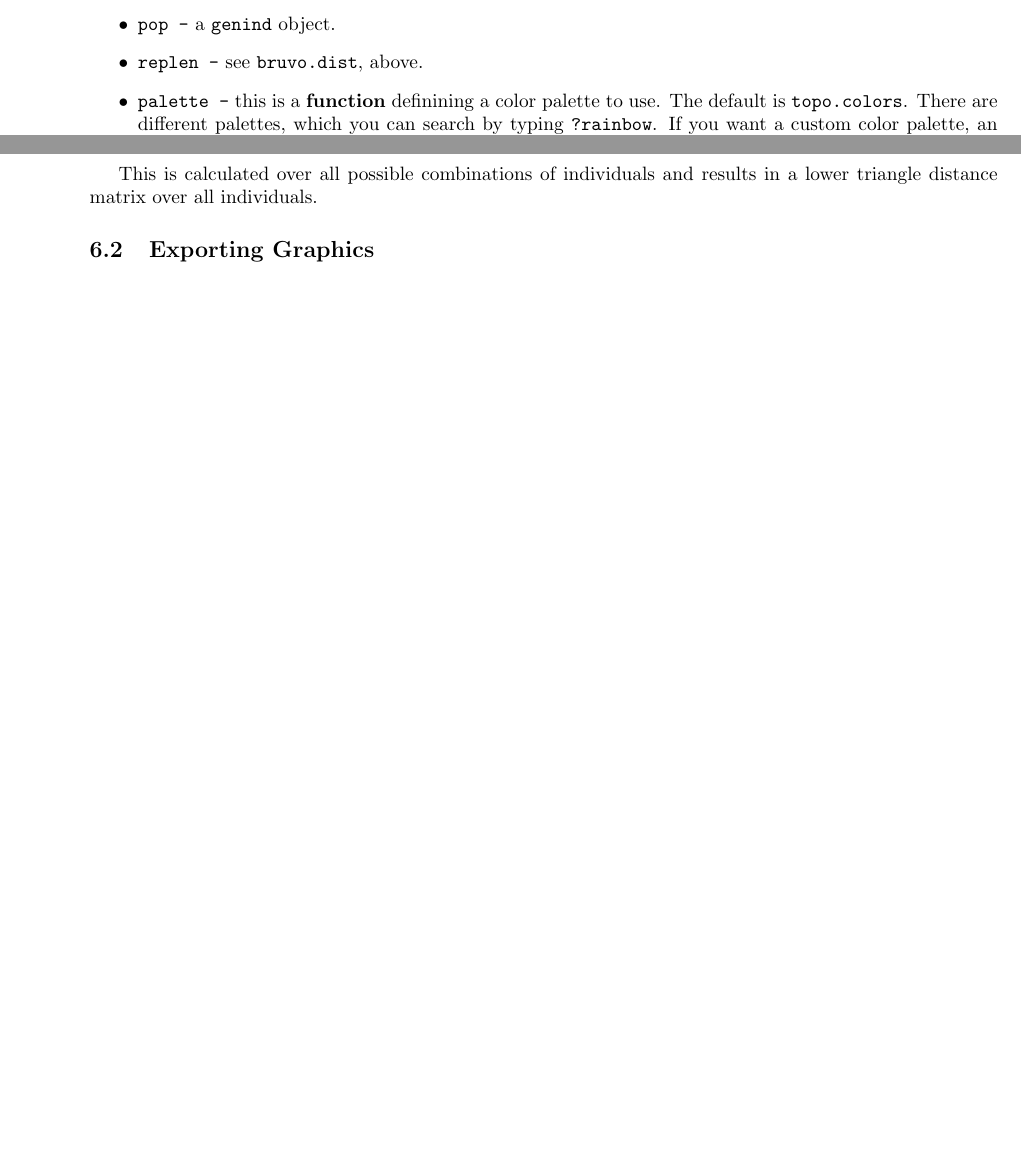
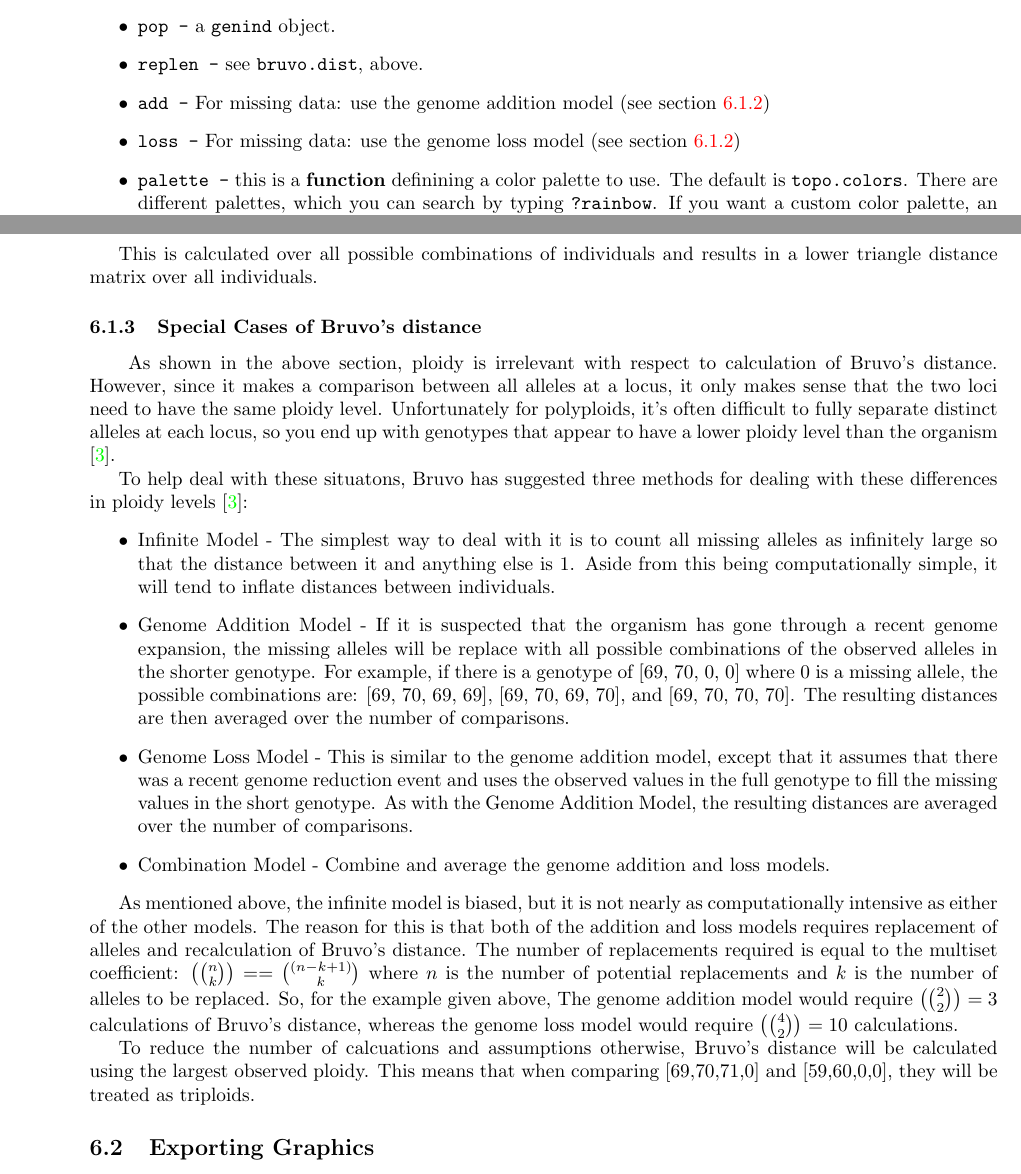
Before and after one commit to grunwaldlab/poppr, a LaTeX paper (vignettes/poppr_manual.tex): two parts of pages 47 and 57 of 60 before the commit and two parts of pages 47 and 57 of 61 after it, joined at a grey line, cut so that both start at the same text, the shorter picture padded with empty space. The pictures show the PDF file vignettes/poppr_manual.pdf that the author committed with the source.

Commit message:
Updated vignette (in progress)

```diff
--- a/vignettes/poppr_manual.tex
+++ b/vignettes/poppr_manual.tex
@@ -2280,6 +2280,8 @@ Default Command:\\
 \begin{itemize}
   \item \texttt{pop -} a \texttt{genind} object.
   \item \texttt{replen -} This is a vector of numbers indicating the repeat length for each locus in your sample. If you have two dinucleotide repeats and five tetranucleotide repeats, you would put \texttt{c(2,2,4,4,4,4,4)} in this field. If you have imported data where that represents the raw number of steps, all you would have to type is \texttt{rep(1, n)}, replacing $n$ with the number of loci in your sample. It is important that you place something in this field because this function will attempt to estimate the repeat length based on the minimum difference of the alleles represented; with variability of position calls, relying on this estimation is NOT recommended.
+  \item \texttt{add -} For missing data: use the genome addition model (see section \ref{appendix:algorithm:bruvo})
+  \item \texttt{loss -} For missing data: use the genome loss model (see section \ref{appendix:algorithm:bruvo})
 \end{itemize}
 This function will return a distance matrix (displaying the smallest population in the data set ``nancycats"):
 \begin{Schunk}
@@ -2378,6 +2380,8 @@ Default Command:\\
 \begin{itemize}
   \item \texttt{pop -} a \texttt{genind} object.
   \item \texttt{replen -} see \texttt{bruvo.dist}, above.
+  \item \texttt{add -} For missing data: use the genome addition model (see section \ref{appendix:algorithm:bruvo})
+  \item \texttt{loss -} For missing data: use the genome loss model (see section \ref{appendix:algorithm:bruvo})
   \item \texttt{sample -} How many bootstraps do you want to perform?
   \item \texttt{tree -} Two trees are available, Neighbor-Joining \texttt{"nj"} or UPGMA \texttt{"upgma"}.
   \item \texttt{showtree -} if \texttt{TRUE}, a tree will be plotted automatically.
@@ -2484,6 +2488,3 @@ Now, we'll see what happens when we change the adjustment parameter (affects the
 \tab\tab This function will automatically draw a minimum spanning network of MLGs based on Bruvo's distance. It's important to note that this will recalculate Bruvo's distance each time it is run, but the amount of time it takes to run is on the order of seconds. It will return a list containing the network, the populations and the related colors in the network so you can export or redraw it with the legend if you wanted to.
 \begin{quote}
 Default Command:\\
-\texttt{bruvo.msn(pop, replen = c(1), palette = topo.colors, sublist = "All",\\
-  \tab blacklist = NULL, vertex.label = "MLG", gscale = TRUE, glim = c(0, 0.8),\\
-  \tab gadj = 3, gweight = 1, wscale = TRUE, ...)
@@ -2492,6 +2496,8 @@ Default Command:\\
 \begin{itemize}
   \item \texttt{pop -} a \texttt{genind} object.
   \item \texttt{replen -} see \texttt{bruvo.dist}, above.
+  \item \texttt{add -} For missing data: use the genome addition model (see section \ref{appendix:algorithm:bruvo})
+  \item \texttt{loss -} For missing data: use the genome loss model (see section \ref{appendix:algorithm:bruvo})
   \item \texttt{palette -} this is a \textbf{function} definining a color palette to use. The default is \texttt{topo.colors}. There are different palettes, which you can search by typing \texttt{?rainbow}. If you want a custom color palette, an easy way is to use the function \texttt{colorRampPalette}.
   \item \texttt{sublist -} The populations you wish to analyze. This defaults to ``All". See section \ref{data.manip:divide:popsub} for details.
   \item \texttt{blacklist -} Populations you do not want to include in the graph. See section \ref{data.manip:divide:popsub} for details.
@@ -2891,6 +2897,21 @@ D = \frac{\displaystyle \sum_{i=1}^l d_i}{l}
 
 This is calculated over all possible combinations of individuals and results in a lower triangle distance matrix over all individuals.
 
+\subsubsection{Special Cases of Bruvo's distance}\label{appendix:algorithm:bruvospecial}
+\tab\tab As shown in the above section, ploidy is irrelevant with respect to calculation of Bruvo's distance. However, since it makes a comparison between all alleles at a locus, it only makes sense that the two loci need to have the same ploidy level. Unfortunately for polyploids, it's often difficult to fully separate distinct alleles at each locus, so you end up with genotypes that appear to have a lower ploidy level than the organism \cite{Bruvo:2004}.
+
+To help deal with these situatons, Bruvo has suggested three methods for dealing with these differences in ploidy levels \cite{Bruvo:2004}:
+\begin{itemize}
+  \item{Infinite Model -} The simplest way to deal with it is to count all missing alleles as infinitely large so that the distance between it and anything else is 1. Aside from this being computationally simple, it will tend to inflate distances between individuals.
+  \item{Genome Addition Model -} If it is suspected that the organism has gone through a recent genome expansion, the missing alleles will be replace with all possible combinations of the observed alleles in the shorter genotype. For example, if there is a genotype of [69, 70, 0, 0] where 0 is a missing allele, the possible combinations are: [69, 70, 69, 69], [69, 70, 69, 70], and [69, 70, 70, 70]. The resulting distances are then averaged over the number of comparisons.
+  \item{Genome Loss Model -} This is similar to the genome addition model, except that it assumes that there was a recent genome reduction event and uses the observed values in the full genotype to fill the missing values in the short genotype. As with the Genome Addition Model, the resulting distances are averaged over the number of comparisons.
+  \item{Combination Model -} Combine and average the genome addition and loss models.
+\end{itemize}
+
+As mentioned above, the infinite model is biased, but it is not nearly as computationally intensive as either of the other models. The reason for this is that both of the addition and loss models requires replacement of alleles and recalculation of Bruvo's distance. The number of replacements required is equal to the multiset coefficient: $\left({n \choose k}\right) == {(n-k+1) \choose k}$ where $n$ is the number of potential replacements and $k$ is the number of alleles to be replaced. So, for the example given above, The genome addition model would require $\left({2 \choose 2}\right) = 3$ calculations of Bruvo's distance, whereas the genome loss model would require $\left({4 \choose 2}\right) = 10$ calculations.
+
+To reduce the number of calcuations and assumptions otherwise, Bruvo's distance will be calculated using the largest observed ploidy. This means that when comparing [69,70,71,0] and [59,60,0,0], they will be treated as triploids.
+
 \subsection{Exporting Graphics}\label{appendix:graphics}
 \tab\tab R has the ability to produce nice graphics from most any type of data, but to get these graphics into a report, presentation, or manuscript can be a bit challenging. It's no secret that the R Documentation pages are a little difficult to interpret, so I will give the reader here a short example on how to export graphics from R. Note that any code here that will produce images will also be present in other places in this vignette. The default installation of the R GUI is quite minimal, and for an easy way to manage your plots and code, I strongly encourage the user to use Rstudio \url{http://www.rstudio.com/}.
 
```
Also changed, not shown: vignettes/poppr_manual-112.pdf, vignettes/poppr_manual.pdf, vignettes/poppr_manual.tex (27 more changed lines), 7 other files.
